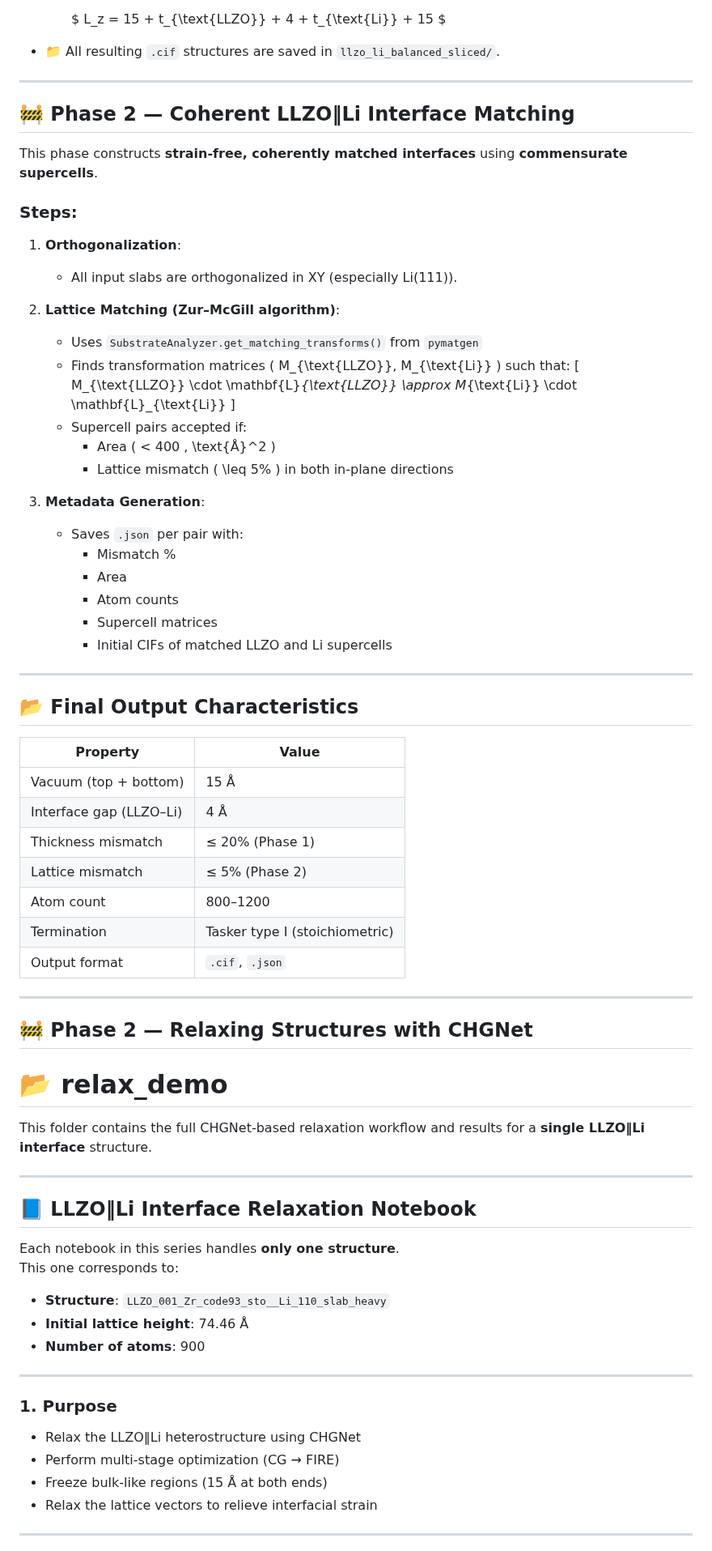
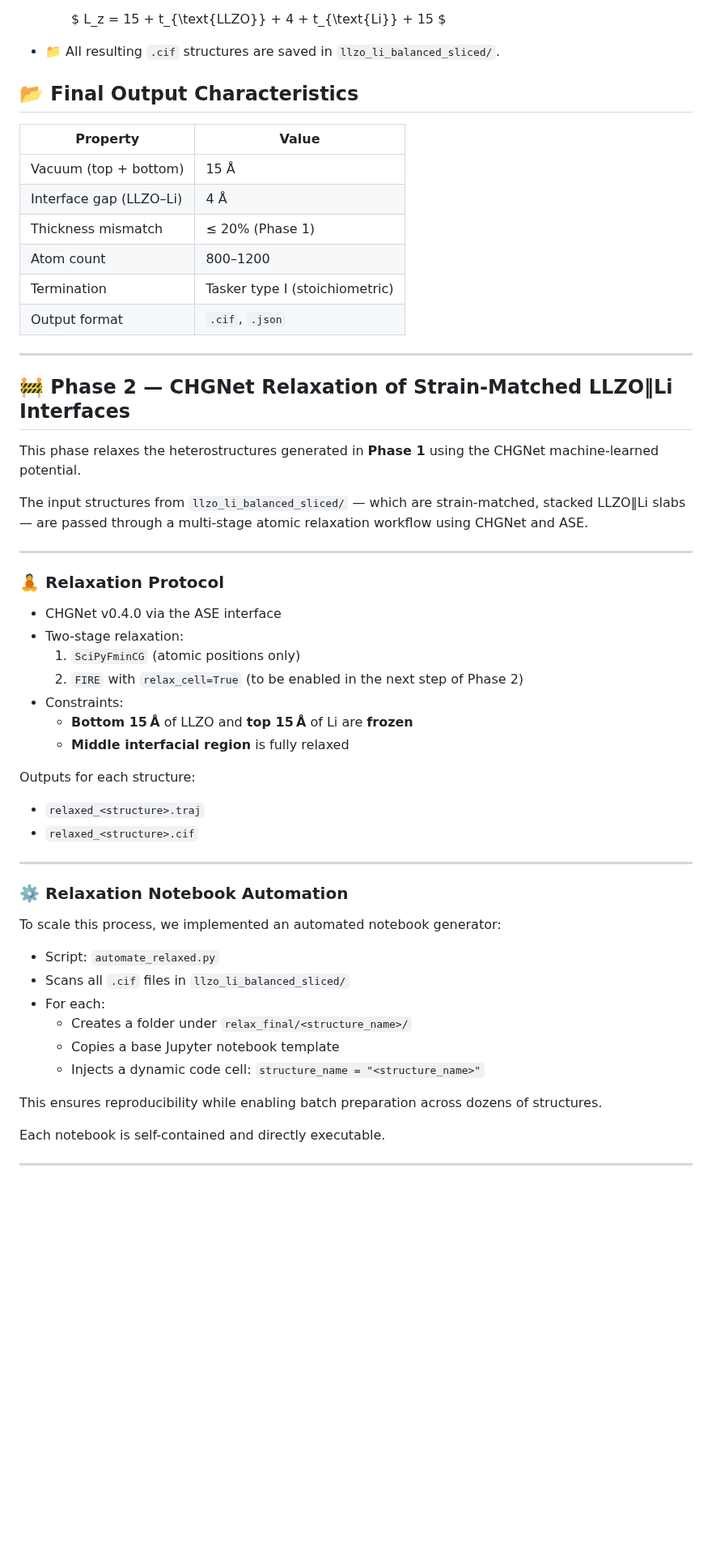
Before and after one commit to darakji/summer, a Markdown page: README.md, the part around one of its changes. Shown at 81% size. Rendered like a GitHub page; blank space fills up the shorter version.

Commit message:
Phase 2 updates including the automation script added and all the folders are now intact. Dtd. 17th July 2025

```diff
--- a/README.md
+++ b/README.md
@@ -71,35 +71,6 @@ This phase constructs LLZO‖Li stacks using **XY tiling and Z-slicing**, option
 
 - 📁 All resulting `.cif` structures are saved in `llzo_li_balanced_sliced/`.
 
----
-
-## 🚧 Phase 2 — Coherent LLZO‖Li Interface Matching
-
-This phase constructs **strain-free, coherently matched interfaces** using **commensurate supercells**.
-
-### Steps:
-1. **Orthogonalization**:
-   - All input slabs are orthogonalized in XY (especially Li(111)).
-
-2. **Lattice Matching (Zur–McGill algorithm)**:
-   - Uses `SubstrateAnalyzer.get_matching_transforms()` from `pymatgen`
-   - Finds transformation matrices \( M_{\text{LLZO}}, M_{\text{Li}} \) such that:
-     \[
-     M_{\text{LLZO}} \cdot \mathbf{L}_{\text{LLZO}} \approx M_{\text{Li}} \cdot \mathbf{L}_{\text{Li}}
-     \]
-   - Supercell pairs accepted if:
-     - Area \( < 400 \, \text{Å}^2 \)
-     - Lattice mismatch \( \leq 5\% \) in both in-plane directions
-
-3. **Metadata Generation**:
-   - Saves `.json` per pair with:
-     - Mismatch %
-     - Area
-     - Atom counts
-     - Supercell matrices
-     - Initial CIFs of matched LLZO and Li supercells
-
----
 
 ## 📂 Final Output Characteristics
 
@@ -108,36 +79,50 @@ This phase constructs **strain-free, coherently matched interfaces** using **com
 | Vacuum (top + bottom)  | 15 Å                           |
 | Interface gap (LLZO–Li)| 4 Å                            |
 | Thickness mismatch     | ≤ 20% (Phase 1)               |
-| Lattice mismatch       | ≤ 5% (Phase 2)                |
 | Atom count             | 800–1200                      |
 | Termination            | Tasker type I (stoichiometric)|
 | Output format          | `.cif`, `.json`               |
 
 ---
 
-## 🚧 Phase 2 — Relaxing Structures with CHGNet
-# 📂 relax_demo
+## 🚧 Phase 2 — CHGNet Relaxation of Strain-Matched LLZO‖Li Interfaces
 
-This folder contains the full CHGNet-based relaxation workflow and results for a **single LLZO‖Li interface** structure.
+This phase relaxes the heterostructures generated in **Phase 1** using the CHGNet machine-learned potential.
+
+The input structures from `llzo_li_balanced_sliced/` — which are strain-matched, stacked LLZO‖Li slabs — are passed through a multi-stage atomic relaxation workflow using CHGNet and ASE.
 
 ---
 
-## 📘 LLZO‖Li Interface Relaxation Notebook
+### 🧘 Relaxation Protocol
 
-Each notebook in this series handles **only one structure**.
-This one corresponds to:
+- CHGNet v0.4.0 via the ASE interface
+- Two-stage relaxation:
+  1. `SciPyFminCG` (atomic positions only)
+  2. `FIRE` with `relax_cell=True` (to be enabled in the next step of Phase 2)
+- Constraints:
+  - **Bottom 15 Å** of LLZO and **top 15 Å** of Li are **frozen**
+  - **Middle interfacial region** is fully relaxed
 
-- **Structure**: `LLZO_001_Zr_code93_sto__Li_110_slab_heavy`
-- **Initial lattice height**: 74.46 Å
-- **Number of atoms**: 900
+Outputs for each structure:
+- `relaxed_<structure>.traj`
+- `relaxed_<structure>.cif`
 
 ---
 
-### 1. Purpose
-- Relax the LLZO‖Li heterostructure using CHGNet
-- Perform multi-stage optimization (CG → FIRE)
-- Freeze bulk-like regions (15 Å at both ends)
-- Relax the lattice vectors to relieve interfacial strain
+### ⚙️ Relaxation Notebook Automation
+
+To scale this process, we implemented an automated notebook generator:
+
+- Script: `automate_relaxed.py`
+- Scans all `.cif` files in `llzo_li_balanced_sliced/`
+- For each:
+  - Creates a folder under `relax_final/<structure_name>/`
+  - Copies a base Jupyter notebook template
+  - Injects a dynamic code cell: `structure_name = "<structure_name>"`
+
+This ensures reproducibility while enabling batch preparation across dozens of structures.
+
+Each notebook is self-contained and directly executable.
 
 ---
 
```
Also changed, not shown: other parts of README.md (+2 -32 lines).
